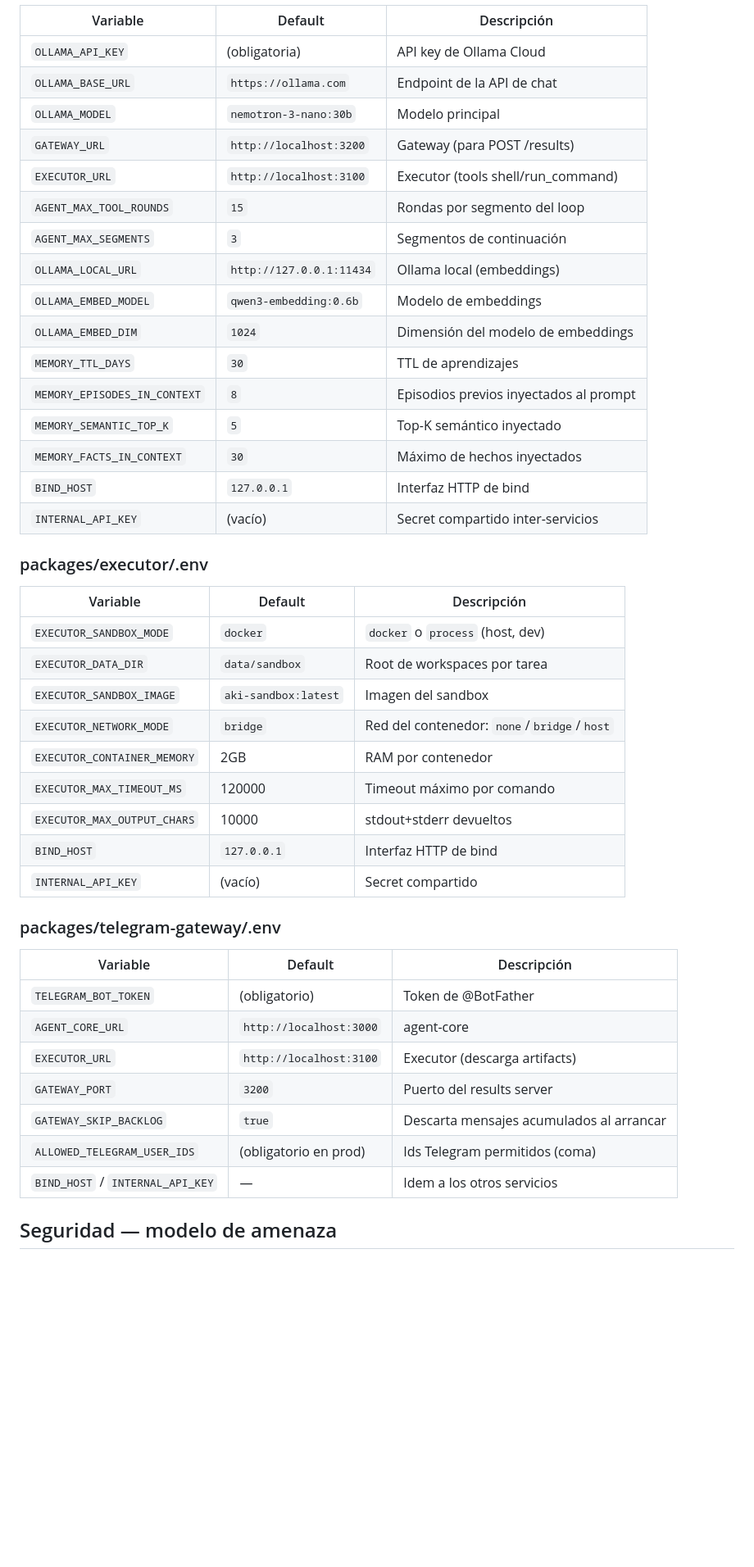
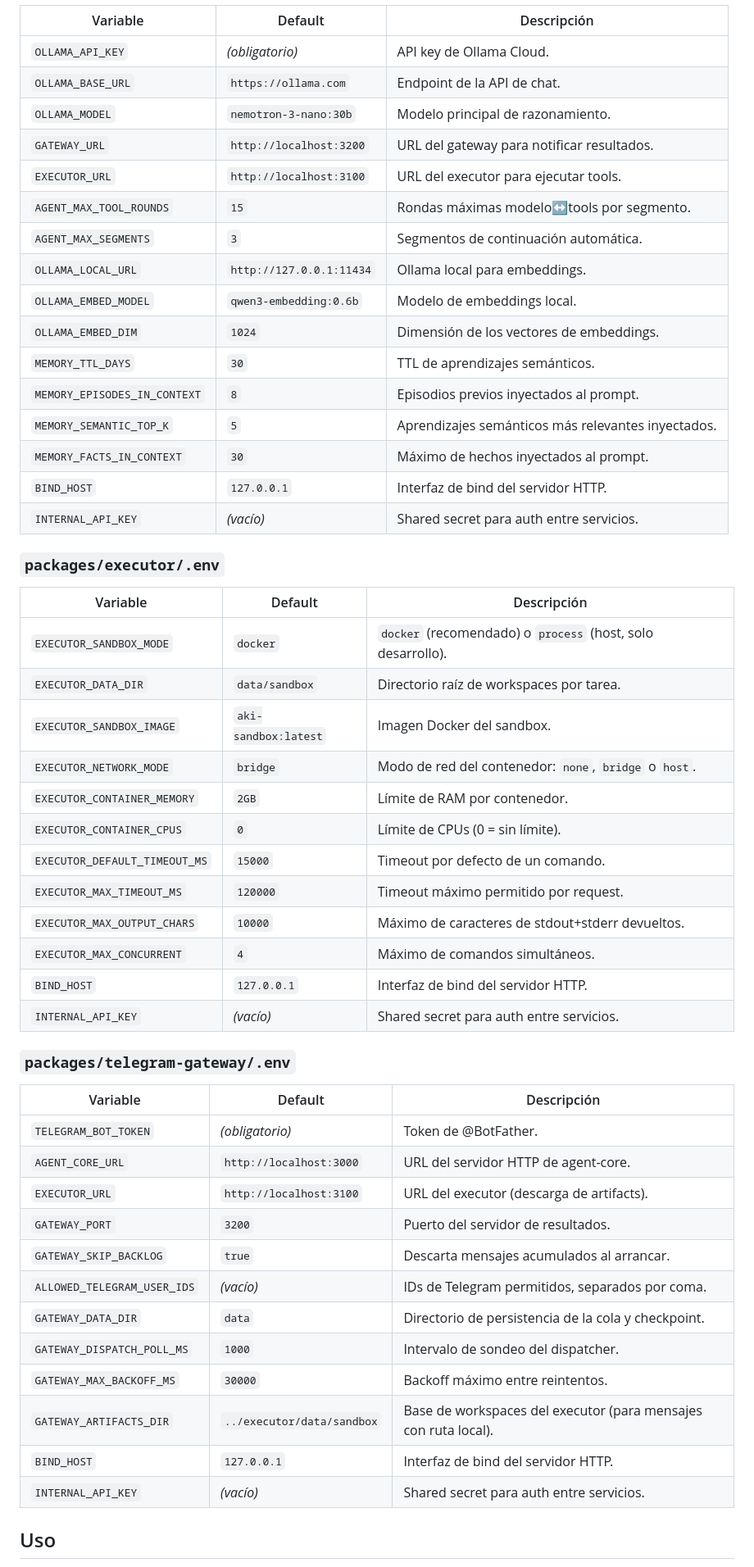
Before and after one commit to beresiartejuan/aki-assistant-ai, a Markdown page: README.md, the part around one of its changes. Shown at 82% size. GitHub-like rendering; blank space fills up the shorter version.

```diff
--- a/README.md
+++ b/README.md
@@ -89,48 +142,56 @@ Mandale un mensaje al bot por Telegram: el agente responde desde tu propia máqu
 
 | Variable | Default | Descripción |
 | --- | --- | --- |
-| `OLLAMA_API_KEY` | (obligatoria) | API key de Ollama Cloud |
-| `OLLAMA_BASE_URL` | `https://ollama.com` | Endpoint de la API de chat |
-| `OLLAMA_MODEL` | `nemotron-3-nano:30b` | Modelo principal |
-| `GATEWAY_URL` | `http://localhost:3200` | Gateway (para POST /results) |
-| `EXECUTOR_URL` | `http://localhost:3100` | Executor (tools shell/run_command) |
-| `AGENT_MAX_TOOL_ROUNDS` | `15` | Rondas por segmento del loop |
-| `AGENT_MAX_SEGMENTS` | `3` | Segmentos de continuación |
-| `OLLAMA_LOCAL_URL` | `http://127.0.0.1:11434` | Ollama local (embeddings) |
-| `OLLAMA_EMBED_MODEL` | `qwen3-embedding:0.6b` | Modelo de embeddings |
-| `OLLAMA_EMBED_DIM` | `1024` | Dimensión del modelo de embeddings |
-| `MEMORY_TTL_DAYS` | `30` | TTL de aprendizajes |
-| `MEMORY_EPISODES_IN_CONTEXT` | `8` | Episodios previos inyectados al prompt |
-| `MEMORY_SEMANTIC_TOP_K` | `5` | Top-K semántico inyectado |
-| `MEMORY_FACTS_IN_CONTEXT` | `30` | Máximo de hechos inyectados |
-| `BIND_HOST` | `127.0.0.1` | Interfaz HTTP de bind |
-| `INTERNAL_API_KEY` | (vacío) | Secret compartido inter-servicios |
+| `OLLAMA_API_KEY` | *(obligatorio)* | API key de Ollama Cloud. |
+| `OLLAMA_BASE_URL` | `https://ollama.com` | Endpoint de la API de chat. |
+| `OLLAMA_MODEL` | `nemotron-3-nano:30b` | Modelo principal de razonamiento. |
+| `GATEWAY_URL` | `http://localhost:3200` | URL del gateway para notificar resultados. |
+| `EXECUTOR_URL` | `http://localhost:3100` | URL del executor para ejecutar tools. |
+| `AGENT_MAX_TOOL_ROUNDS` | `15` | Rondas máximas modelo↔tools por segmento. |
+| `AGENT_MAX_SEGMENTS` | `3` | Segmentos de continuación automática. |
+| `OLLAMA_LOCAL_URL` | `http://127.0.0.1:11434` | Ollama local para embeddings. |
+| `OLLAMA_EMBED_MODEL` | `qwen3-embedding:0.6b` | Modelo de embeddings local. |
+| `OLLAMA_EMBED_DIM` | `1024` | Dimensión de los vectores de embeddings. |
+| `MEMORY_TTL_DAYS` | `30` | TTL de aprendizajes semánticos. |
+| `MEMORY_EPISODES_IN_CONTEXT` | `8` | Episodios previos inyectados al prompt. |
+| `MEMORY_SEMANTIC_TOP_K` | `5` | Aprendizajes semánticos más relevantes inyectados. |
+| `MEMORY_FACTS_IN_CONTEXT` | `30` | Máximo de hechos inyectados al prompt. |
+| `BIND_HOST` | `127.0.0.1` | Interfaz de bind del servidor HTTP. |
+| `INTERNAL_API_KEY` | *(vacío)* | Shared secret para auth entre servicios. |
 
-### packages/executor/.env
+### `packages/executor/.env`
 
 | Variable | Default | Descripción |
 | --- | --- | --- |
-| `EXECUTOR_SANDBOX_MODE` | `docker` | `docker` o `process` (host, dev) |
-| `EXECUTOR_DATA_DIR` | `data/sandbox` | Root de workspaces por tarea |
-| `EXECUTOR_SANDBOX_IMAGE` | `aki-sandbox:latest` | Imagen del sandbox |
-| `EXECUTOR_NETWORK_MODE` | `bridge` | Red del contenedor: `none`/`bridge`/`host` |
-| `EXECUTOR_CONTAINER_MEMORY` | 2GB | RAM por contenedor |
-| `EXECUTOR_MAX_TIMEOUT_MS` | 120000 | Timeout máximo por comando |
-| `EXECUTOR_MAX_OUTPUT_CHARS` | 10000 | stdout+stderr devueltos |
-| `BIND_HOST` | `127.0.0.1` | Interfaz HTTP de bind |
-| `INTERNAL_API_KEY` | (vacío) | Secret compartido |
+| `EXECUTOR_SANDBOX_MODE` | `docker` | `docker` (recomendado) o `process` (host, solo desarrollo). |
+| `EXECUTOR_DATA_DIR` | `data/sandbox` | Directorio raíz de workspaces por tarea. |
+| `EXECUTOR_SANDBOX_IMAGE` | `aki-sandbox:latest` | Imagen Docker del sandbox. |
+| `EXECUTOR_NETWORK_MODE` | `bridge` | Modo de red del contenedor: `none`, `bridge` o `host`. |
+| `EXECUTOR_CONTAINER_MEMORY` | `2GB` | Límite de RAM por contenedor. |
+| `EXECUTOR_CONTAINER_CPUS` | `0` | Límite de CPUs (0 = sin límite). |
+| `EXECUTOR_DEFAULT_TIMEOUT_MS` | `15000` | Timeout por defecto de un comando. |
+| `EXECUTOR_MAX_TIMEOUT_MS` | `120000` | Timeout máximo permitido por request. |
+| `EXECUTOR_MAX_OUTPUT_CHARS` | `10000` | Máximo de caracteres de stdout+stderr devueltos. |
+| `EXECUTOR_MAX_CONCURRENT` | `4` | Máximo de comandos simultáneos. |
+| `BIND_HOST` | `127.0.0.1` | Interfaz de bind del servidor HTTP. |
+| `INTERNAL_API_KEY` | *(vacío)* | Shared secret para auth entre servicios. |
 
-### packages/telegram-gateway/.env
+### `packages/telegram-gateway/.env`
 
 | Variable | Default | Descripción |
 | --- | --- | --- |
-| `TELEGRAM_BOT_TOKEN` | (obligatorio) | Token de @BotFather |
-| `AGENT_CORE_URL` | `http://localhost:3000` | agent-core |
-| `EXECUTOR_URL` | `http://localhost:3100` | Executor (descarga artifacts) |
-| `GATEWAY_PORT` | `3200` | Puerto del results server |
-| `GATEWAY_SKIP_BACKLOG` | `true` | Descarta mensajes acumulados al arrancar |
-| `ALLOWED_TELEGRAM_USER_IDS` | (obligatorio en prod) | Ids Telegram permitidos (coma) |
-| `BIND_HOST` / `INTERNAL_API_KEY` | — | Idem a los otros servicios |
+| `TELEGRAM_BOT_TOKEN` | *(obligatorio)* | Token de @BotFather. |
+| `AGENT_CORE_URL` | `http://localhost:3000` | URL del servidor HTTP de agent-core. |
+| `EXECUTOR_URL` | `http://localhost:3100` | URL del executor (descarga de artifacts). |
+| `GATEWAY_PORT` | `3200` | Puerto del servidor de resultados. |
+| `GATEWAY_SKIP_BACKLOG` | `true` | Descarta mensajes acumulados al arrancar. |
+| `ALLOWED_TELEGRAM_USER_IDS` | *(vacío)* | IDs de Telegram permitidos, separados por coma. |
+| `GATEWAY_DATA_DIR` | `data` | Directorio de persistencia de la cola y checkpoint. |
+| `GATEWAY_DISPATCH_POLL_MS` | `1000` | Intervalo de sondeo del dispatcher. |
+| `GATEWAY_MAX_BACKOFF_MS` | `30000` | Backoff máximo entre reintentos. |
+| `GATEWAY_ARTIFACTS_DIR` | `../executor/data/sandbox` | Base de workspaces del executor (para mensajes con ruta local). |
+| `BIND_HOST` | `127.0.0.1` | Interfaz de bind del servidor HTTP. |
+| `INTERNAL_API_KEY` | *(vacío)* | Shared secret para auth entre servicios. |
 
-## Seguridad — modelo de amenaza
+## Uso
 
```
Also changed, not shown: other parts of README.md (+154 -65 lines).
